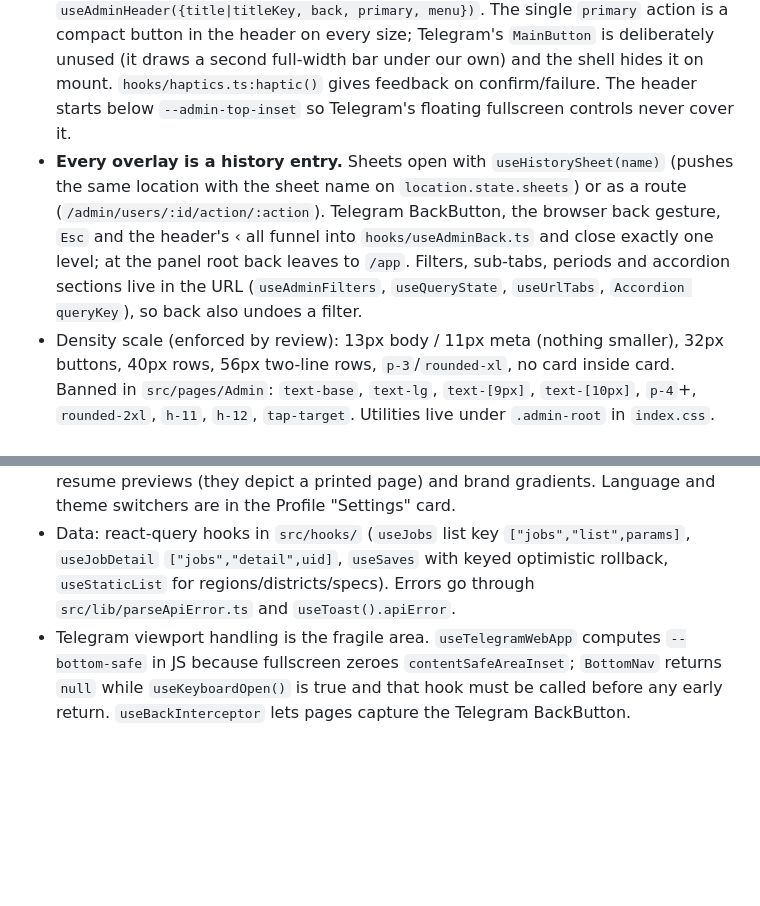
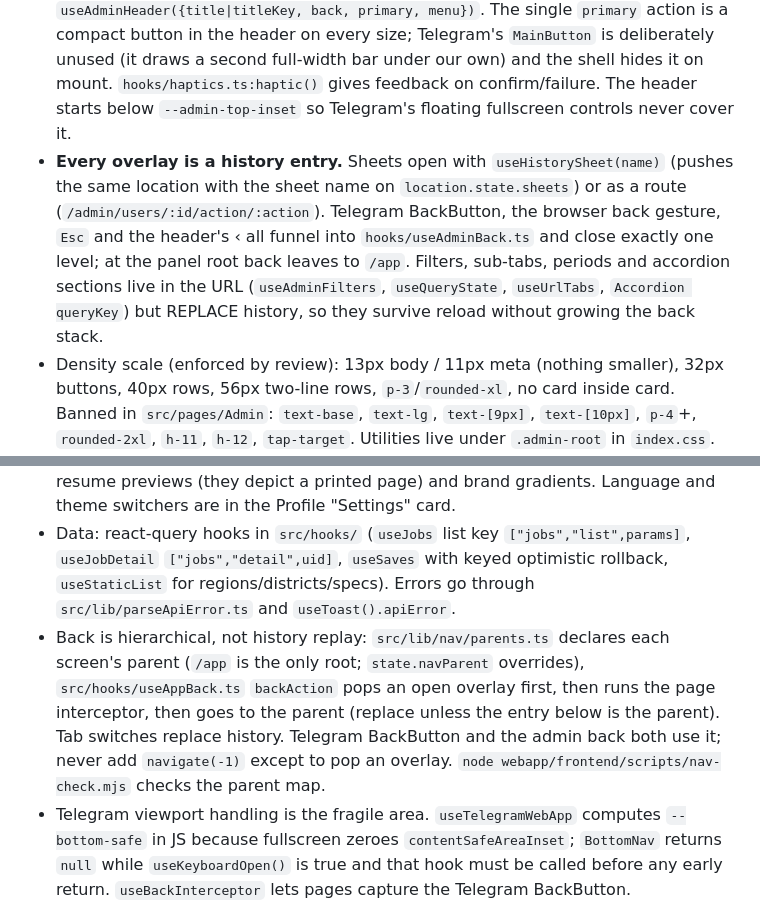
Before and after one commit to khusinboev/vakant3, a Markdown page: CLAUDE.md, 2 parts joined by grey strips. Rendered like a GitHub page; blank space fills up the shorter version.

Commit message:
docs: hierarchical back navigation rules
Co-Authored-By: Claude Opus 5.5 <noreply@anthropic.com>

```diff
--- a/CLAUDE.md
+++ b/CLAUDE.md
@@ -117,12 +117,13 @@ The `webapp_admin_settings` row (edited via `PATCH /api/admin/state` and the Adm
 
 #### Admin panel (v3, mobile-first — rules in `docs/ADMIN_UI_V3_SPEC.md`)
 - `/admin/*` renders **without** the app `Layout` (no app header, no BottomNav): the panel owns the viewport. Chrome is one 40px header plus one 44px bottom bar (`layout/AdminShell.tsx`, `AdminBar.tsx`); on ≥1024px a 56px `Rail` replaces the bar. Pages never draw an `<h1>` — they declare the header with `useAdminHeader({title|titleKey, back, primary, menu})`. The single `primary` action is a compact button in the header on every size; Telegram's `MainButton` is deliberately unused (it draws a second full-width bar under our own) and the shell hides it on mount. `hooks/haptics.ts:haptic()` gives feedback on confirm/failure. The header starts below `--admin-top-inset` so Telegram's floating fullscreen controls never cover it.
-- **Every overlay is a history entry.** Sheets open with `useHistorySheet(name)` (pushes the same location with the sheet name on `location.state.sheets`) or as a route (`/admin/users/:id/action/:action`). Telegram BackButton, the browser back gesture, `Esc` and the header's ‹ all funnel into `hooks/useAdminBack.ts` and close exactly one level; at the panel root back leaves to `/app`. Filters, sub-tabs, periods and accordion sections live in the URL (`useAdminFilters`, `useQueryState`, `useUrlTabs`, `Accordion queryKey`), so back also undoes a filter.
+- **Every overlay is a history entry.** Sheets open with `useHistorySheet(name)` (pushes the same location with the sheet name on `location.state.sheets`) or as a route (`/admin/users/:id/action/:action`). Telegram BackButton, the browser back gesture, `Esc` and the header's ‹ all funnel into `hooks/useAdminBack.ts` and close exactly one level; at the panel root back leaves to `/app`. Filters, sub-tabs, periods and accordion sections live in the URL (`useAdminFilters`, `useQueryState`, `useUrlTabs`, `Accordion queryKey`) but REPLACE history, so they survive reload without growing the back stack.
 - Density scale (enforced by review): 13px body / 11px meta (nothing smaller), 32px buttons, 40px rows, 56px two-line rows, `p-3`/`rounded-xl`, no card inside card. Banned in `src/pages/Admin`: `text-base`, `text-lg`, `text-[9px]`, `text-[10px]`, `p-4`+, `rounded-2xl`, `h-11`, `h-12`, `tap-target`. Utilities live under `.admin-root` in `index.css`.
 - Kit in `src/pages/Admin/ui/` (`Button`, `Chip`, `StatusChip`, `StatTile`, `KeyValue`, `List`/`ListRow`, `SearchBar`, `FilterChips`+`FilterSheet`, `Accordion`, `Tabs`, `SegmentedControl`, `Toolbar`, `ActionBar`, `Sheet`, `Skeleton`, `EmptyState`, `JsonDetails`, `PeriodSelector`, `ProgressBar`) — use it instead of new one-off components; `ui/KitPage.tsx` is a dev-only gallery at `/admin/_kit`. Pages are `pages/<Name>Page.tsx` plus one folder each (users, broadcasts, channels, content, finance, system, autopost, analytics, views/Overview+Settings); `registry.ts` maps ids, paths, child routes and `minRole`. Generic inputs live in `src/components/ui/` (`BottomSheet`, `Field`, `StyledSelect`, `MonthYearPicker`, `TagInput`, `WizardProgress`).
 - i18n: `src/i18n/` with per-namespace dictionaries (`common`, `vacancy`, `resume`, `admin`, `adminUsers`, `adminBroadcasts`, `adminChannels`, `adminContent`, `adminFinance`, `adminSystem`, `adminAutopost`) per language (a new namespace = a file per language + one import line in `src/i18n/index.ts` and in `ru/index.ts`, `en/index.ts`); uz is eager and the type source, ru/en are lazy chunks loaded by `ensureDictionary`. Use `useT()` (`t(key, vars)`), `useLocale()` for numbers/dates, `useVacancyCodeLabel()` for codes. A missing ru/en key is a compile error. Language state is `src/store/lang.ts` (localStorage -> `/auth/me` -> Telegram `language_code` -> uz), synced with `PATCH /api/profile/lang`.
 - Theme: tailwind `darkMode: 'class'` with semantic tokens (`bg`, `surface`, `surfaceAlt`, `text`, `muted`, `border`, `primary`, `primaryFg`, `success`, `warning`, `danger`) defined as CSS variables in `index.css`; `src/store/theme.ts` + `useTheme()` (modes `telegram`/`system`/`light`/`dark`). Never use raw slate/gray/white classes except in resume previews (they depict a printed page) and brand gradients. Language and theme switchers are in the Profile "Settings" card.
 - Data: react-query hooks in `src/hooks/` (`useJobs` list key `["jobs","list",params]`, `useJobDetail` `["jobs","detail",uid]`, `useSaves` with keyed optimistic rollback, `useStaticList` for regions/districts/specs). Errors go through `src/lib/parseApiError.ts` and `useToast().apiError`.
+- Back is hierarchical, not history replay: `src/lib/nav/parents.ts` declares each screen's parent (`/app` is the only root; `state.navParent` overrides), `src/hooks/useAppBack.ts` `backAction` pops an open overlay first, then runs the page interceptor, then goes to the parent (replace unless the entry below is the parent). Tab switches replace history. Telegram BackButton and the admin back both use it; never add `navigate(-1)` except to pop an overlay. `node webapp/frontend/scripts/nav-check.mjs` checks the parent map.
 - Telegram viewport handling is the fragile area. `useTelegramWebApp` computes `--bottom-safe` in JS because fullscreen zeroes `contentSafeAreaInset`; `BottomNav` returns `null` while `useKeyboardOpen()` is true and that hook must be called before any early return. `useBackInterceptor` lets pages capture the Telegram BackButton.
 
 ## Conventions
```
